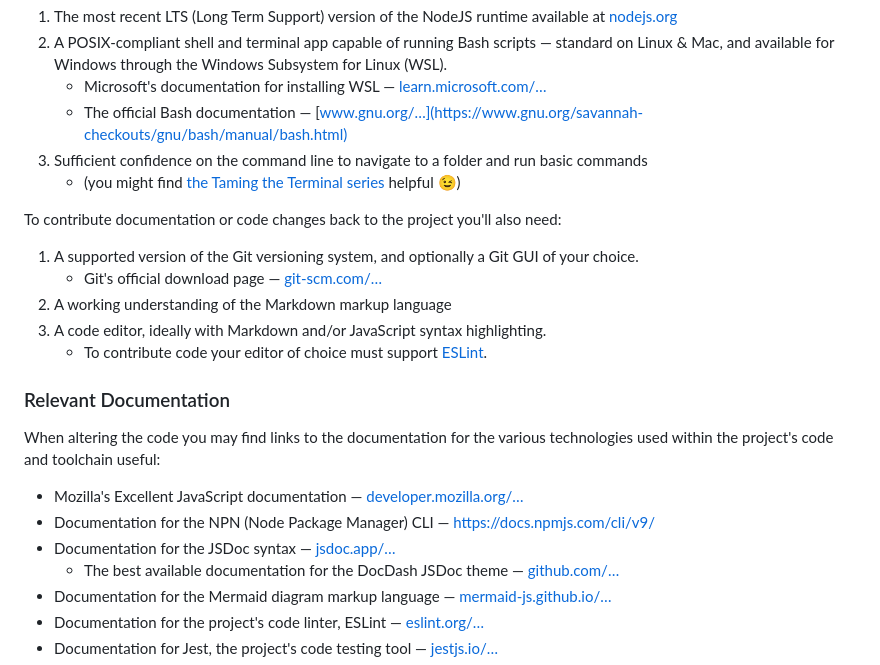
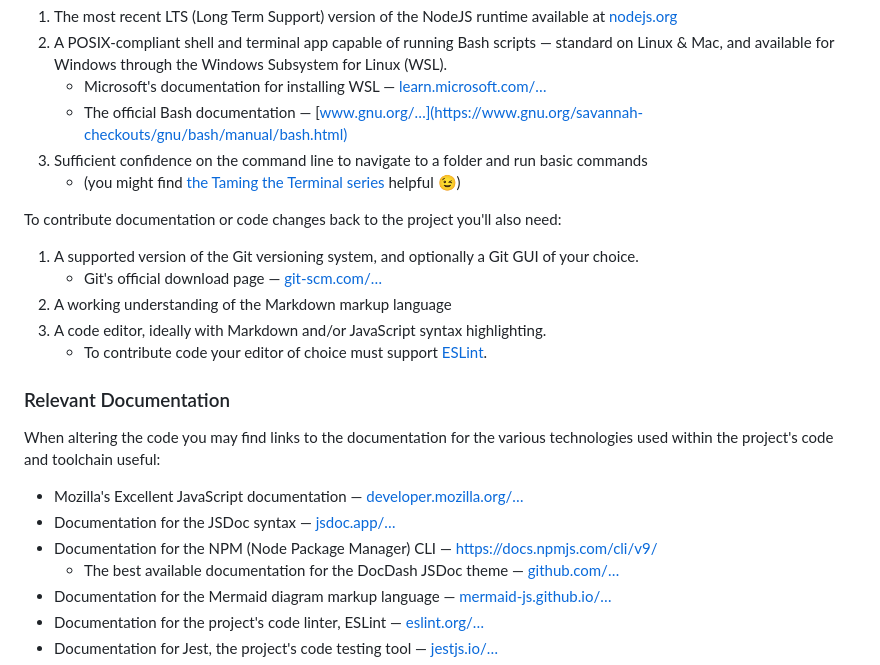
Before and after one commit to bartificer/xkpasswd-js, a Markdown page: README.md, the part around the change printed below. GitHub-like rendering.

```diff
--- a/README.md
+++ b/README.md
@@ -72,8 +72,8 @@ To contribute documentation or code changes back to the project you'll also need
 When altering the code you may find links to the documentation for the various technologies used within the project's code and toolchain useful:
 
 * Mozilla's Excellent JavaScript documentation — [developer.mozilla.org/…](https://developer.mozilla.org/en-US/docs/Web/JavaScript)
-* Documentation for the NPN (Node Package Manager) CLI — https://docs.npmjs.com/cli/v9/
 * Documentation for the JSDoc syntax — [jsdoc.app/…](https://jsdoc.app/)
+* Documentation for the NPM (Node Package Manager) CLI — https://docs.npmjs.com/cli/v9/
   * The best available documentation for the DocDash JSDoc theme — [github.com/…](https://github.com/clenemt/docdash)
 * Documentation for the Mermaid diagram markup language — [mermaid-js.github.io/…](https://mermaid-js.github.io/mermaid/#/)
 * Documentation for the project's code linter, ESLint — [eslint.org/…](https://eslint.org/docs/latest/)
```
Also changed, not shown: other parts of README.md (+1 -1 lines).
